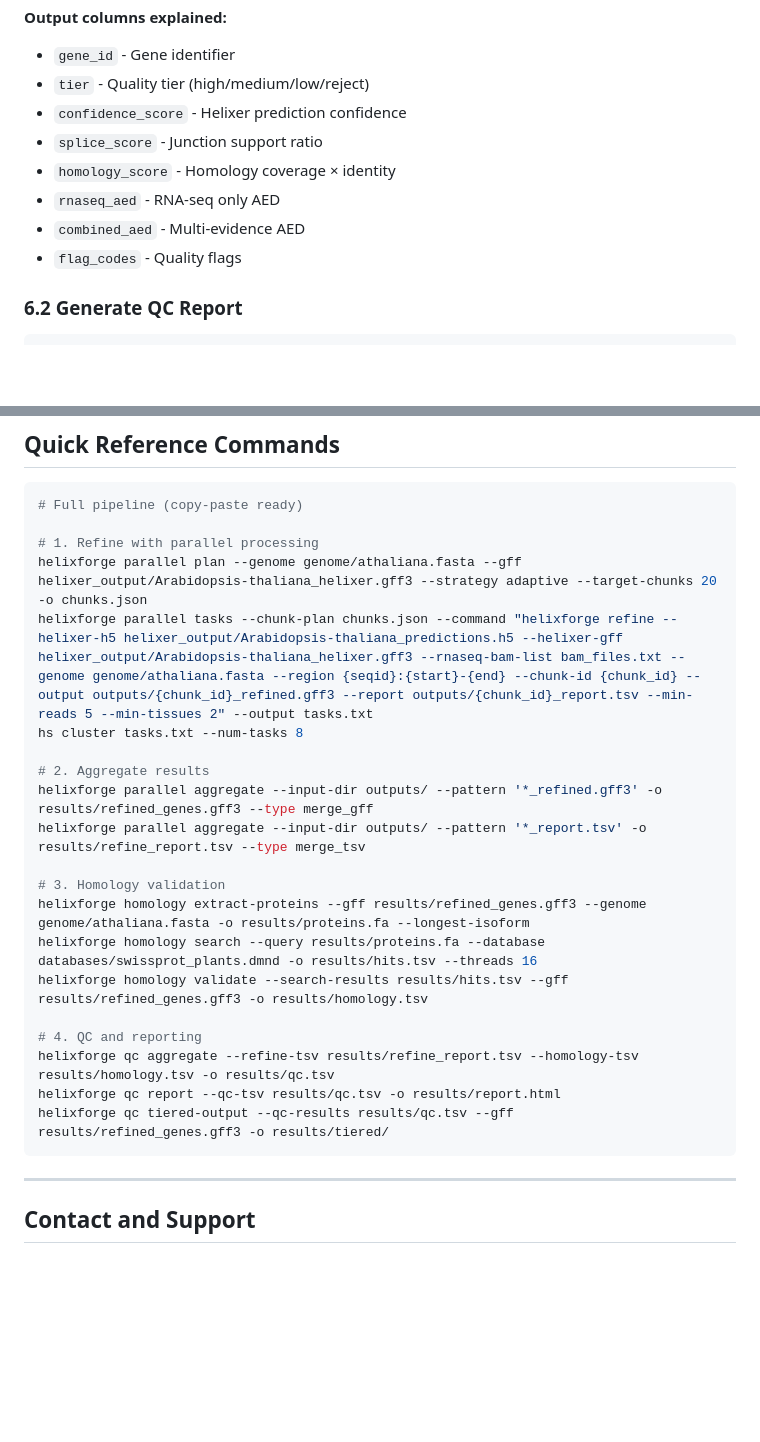
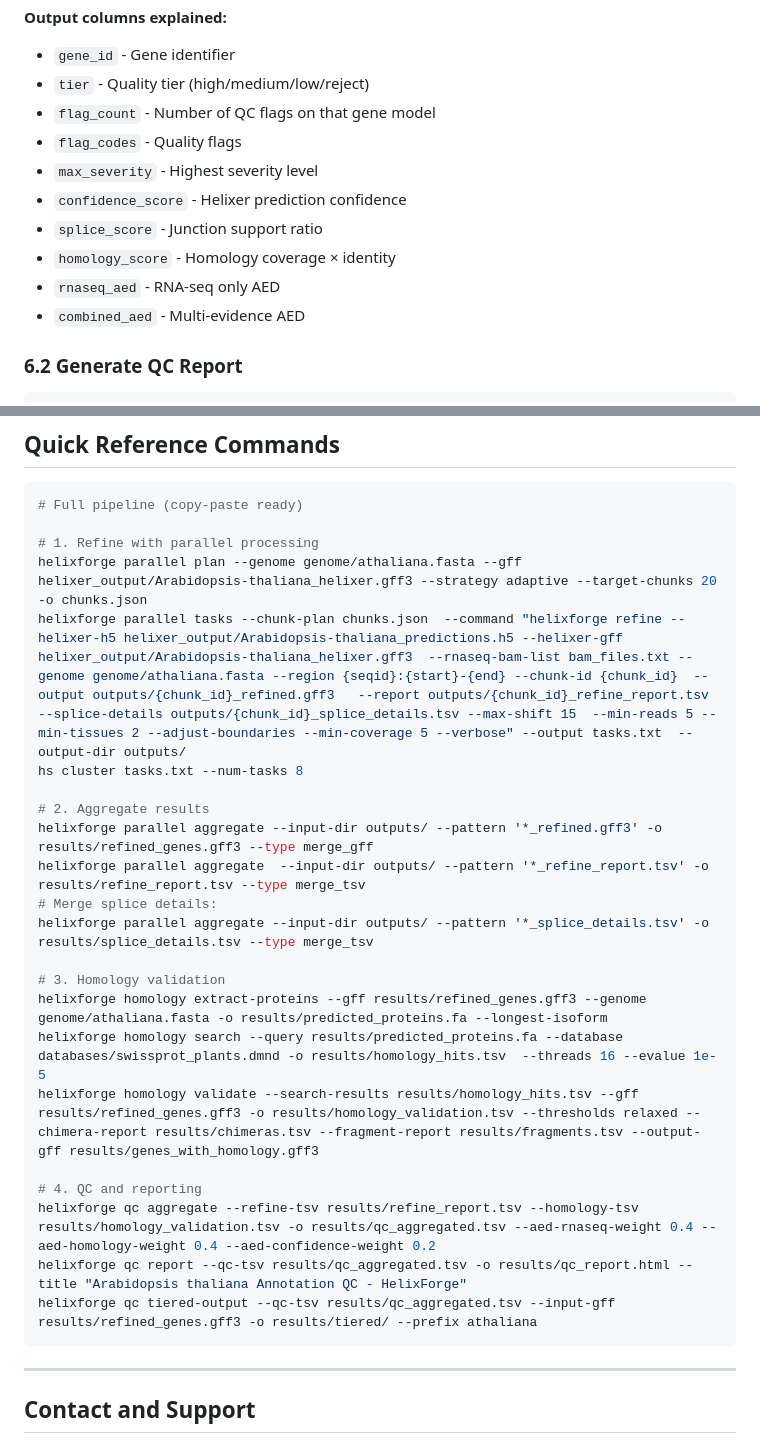
Before and after one commit to aseetharam/helixforge, a Markdown page: docs/tutorial_arabidopsis.md, 2 parts joined by grey strips. GitHub-like rendering; blank space fills up the shorter version.

Commit message:
Update quick reference commands in tutorial

````diff
--- a/docs/tutorial_arabidopsis.md
+++ b/docs/tutorial_arabidopsis.md
@@ -476,12 +476,14 @@ head -1 results/qc_aggregated.tsv | tr '\t' '\n'
 
 - `gene_id` - Gene identifier
 - `tier` - Quality tier (high/medium/low/reject)
+- `flag_count` - Number of QC flags on that gene model
+- `flag_codes` - Quality flags
+- `max_severity` - Highest severity level
 - `confidence_score` - Helixer prediction confidence
 - `splice_score` - Junction support ratio
 - `homology_score` - Homology coverage × identity
 - `rnaseq_aed` - RNA-seq only AED
 - `combined_aed` - Multi-evidence AED
-- `flag_codes` - Quality flags
 
 ### 6.2 Generate QC Report
 
@@ -730,22 +732,24 @@ For Arabidopsis thaliana with 56 tissue RNA-seq samples:
 
 # 1. Refine with parallel processing
 helixforge parallel plan --genome genome/athaliana.fasta --gff helixer_output/Arabidopsis-thaliana_helixer.gff3 --strategy adaptive --target-chunks 20 -o chunks.json
-helixforge parallel tasks --chunk-plan chunks.json --command "helixforge refine --helixer-h5 helixer_output/Arabidopsis-thaliana_predictions.h5 --helixer-gff helixer_output/Arabidopsis-thaliana_helixer.gff3 --rnaseq-bam-list bam_files.txt --genome genome/athaliana.fasta --region {seqid}:{start}-{end} --chunk-id {chunk_id} --output outputs/{chunk_id}_refined.gff3 --report outputs/{chunk_id}_report.tsv --min-reads 5 --min-tissues 2" --output tasks.txt
+helixforge parallel tasks --chunk-plan chunks.json  --command "helixforge refine --helixer-h5 helixer_output/Arabidopsis-thaliana_predictions.h5 --helixer-gff helixer_output/Arabidopsis-thaliana_helixer.gff3  --rnaseq-bam-list bam_files.txt --genome genome/athaliana.fasta --region {seqid}:{start}-{end} --chunk-id {chunk_id}  --output outputs/{chunk_id}_refined.gff3   --report outputs/{chunk_id}_refine_report.tsv --splice-details outputs/{chunk_id}_splice_details.tsv --max-shift 15  --min-reads 5 --min-tissues 2 --adjust-boundaries --min-coverage 5 --verbose" --output tasks.txt  --output-dir outputs/
 hs cluster tasks.txt --num-tasks 8
 
 # 2. Aggregate results
 helixforge parallel aggregate --input-dir outputs/ --pattern '*_refined.gff3' -o results/refined_genes.gff3 --type merge_gff
-helixforge parallel aggregate --input-dir outputs/ --pattern '*_report.tsv' -o results/refine_report.tsv --type merge_tsv
+helixforge parallel aggregate  --input-dir outputs/ --pattern '*_refine_report.tsv' -o results/refine_report.tsv --type merge_tsv
+# Merge splice details:
+helixforge parallel aggregate --input-dir outputs/ --pattern '*_splice_details.tsv' -o results/splice_details.tsv --type merge_tsv
 
 # 3. Homology validation
-helixforge homology extract-proteins --gff results/refined_genes.gff3 --genome genome/athaliana.fasta -o results/proteins.fa --longest-isoform
-helixforge homology search --query results/proteins.fa --database databases/swissprot_plants.dmnd -o results/hits.tsv --threads 16
-helixforge homology validate --search-results results/hits.tsv --gff results/refined_genes.gff3 -o results/homology.tsv
+helixforge homology extract-proteins --gff results/refined_genes.gff3 --genome genome/athaliana.fasta -o results/predicted_proteins.fa --longest-isoform
+helixforge homology search --query results/predicted_proteins.fa --database databases/swissprot_plants.dmnd -o results/homology_hits.tsv  --threads 16 --evalue 1e-5
+helixforge homology validate --search-results results/homology_hits.tsv --gff results/refined_genes.gff3 -o results/homology_validation.tsv --thresholds relaxed --chimera-report results/chimeras.tsv --fragment-report results/fragments.tsv --output-gff results/genes_with_homology.gff3
 
 # 4. QC and reporting
-helixforge qc aggregate --refine-tsv results/refine_report.tsv --homology-tsv results/homology.tsv -o results/qc.tsv
-helixforge qc report --qc-tsv results/qc.tsv -o results/report.html
-helixforge qc tiered-output --qc-results results/qc.tsv --gff results/refined_genes.gff3 -o results/tiered/
+helixforge qc aggregate --refine-tsv results/refine_report.tsv --homology-tsv results/homology_validation.tsv -o results/qc_aggregated.tsv --aed-rnaseq-weight 0.4 --aed-homology-weight 0.4 --aed-confidence-weight 0.2
+helixforge qc report --qc-tsv results/qc_aggregated.tsv -o results/qc_report.html --title "Arabidopsis thaliana Annotation QC - HelixForge"
+helixforge qc tiered-output --qc-tsv results/qc_aggregated.tsv --input-gff results/refined_genes.gff3 -o results/tiered/ --prefix athaliana
 ```
 
 ---
````
